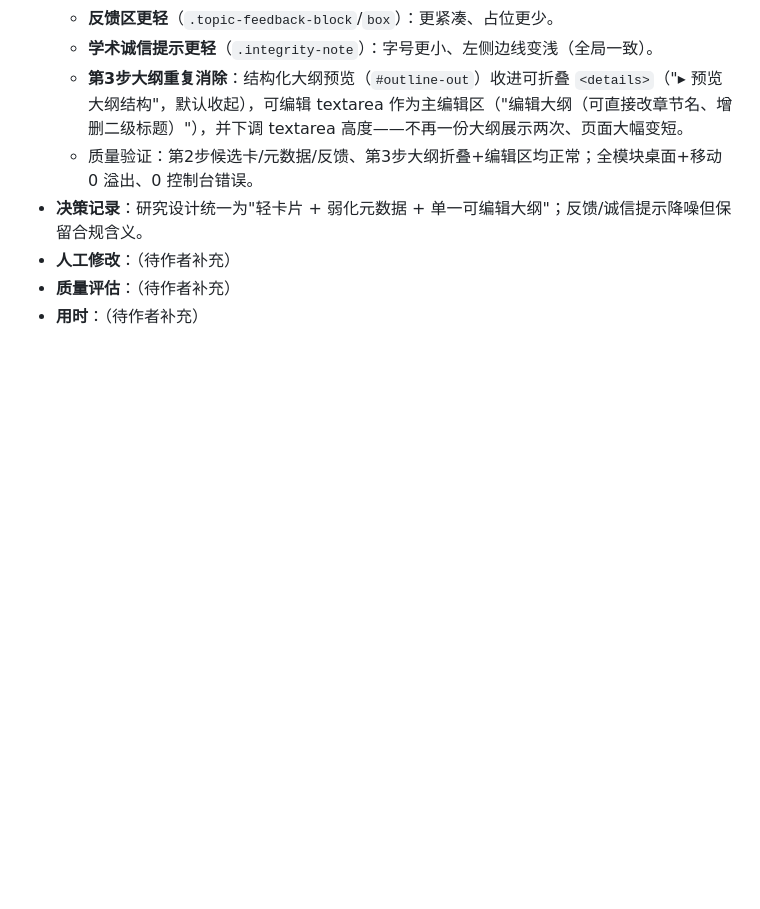
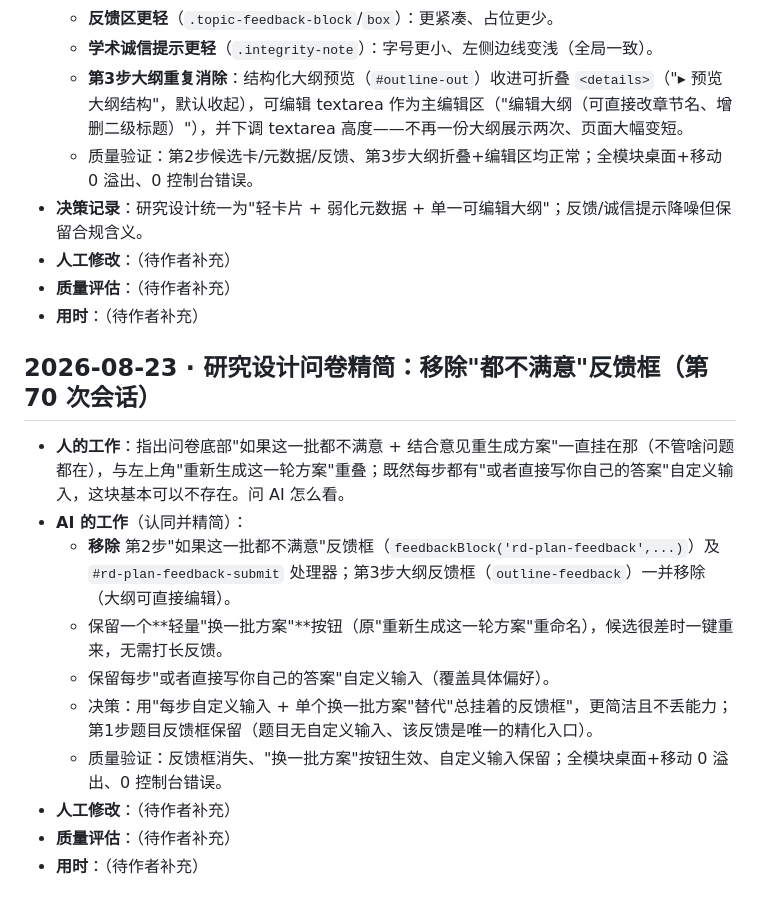
Before and after one commit to KevinnZou/paper-pilot, a Markdown page: report/dev-log.md, the part around the change. Drawn GitHub-style; blank space fills up the shorter version.

Commit message:
docs: log questionnaire de-clutter round

```diff
--- a/report/dev-log.md
+++ b/report/dev-log.md
@@ -891,3 +891,16 @@
 - **人工修改**：（待作者补充）
 - **质量评估**：（待作者补充）
 - **用时**：（待作者补充）
+
+## 2026-08-23 · 研究设计问卷精简：移除"都不满意"反馈框（第 70 次会话）
+
+- **人的工作**：指出问卷底部"如果这一批都不满意 + 结合意见重生成方案"一直挂在那（不管啥问题都在），与左上角"重新生成这一轮方案"重叠；既然每步都有"或者直接写你自己的答案"自定义输入，这块基本可以不存在。问 AI 怎么看。
+- **AI 的工作**（认同并精简）：
+  - **移除** 第2步"如果这一批都不满意"反馈框（`feedbackBlock('rd-plan-feedback',...)`）及 `#rd-plan-feedback-submit` 处理器；第3步大纲反馈框（`outline-feedback`）一并移除（大纲可直接编辑）。
+  - 保留一个**轻量"换一批方案"**按钮（原"重新生成这一轮方案"重命名），候选很差时一键重来，无需打长反馈。
+  - 保留每步"或者直接写你自己的答案"自定义输入（覆盖具体偏好）。
+  - 决策：用"每步自定义输入 + 单个换一批方案"替代"总挂着的反馈框"，更简洁且不丢能力；第1步题目反馈框保留（题目无自定义输入、该反馈是唯一的精化入口）。
+  - 质量验证：反馈框消失、"换一批方案"按钮生效、自定义输入保留；全模块桌面+移动 0 溢出、0 控制台错误。
+- **人工修改**：（待作者补充）
+- **质量评估**：（待作者补充）
+- **用时**：（待作者补充）
```
Also changed, not shown: report/conversation-log.md (+5 -0 lines).
